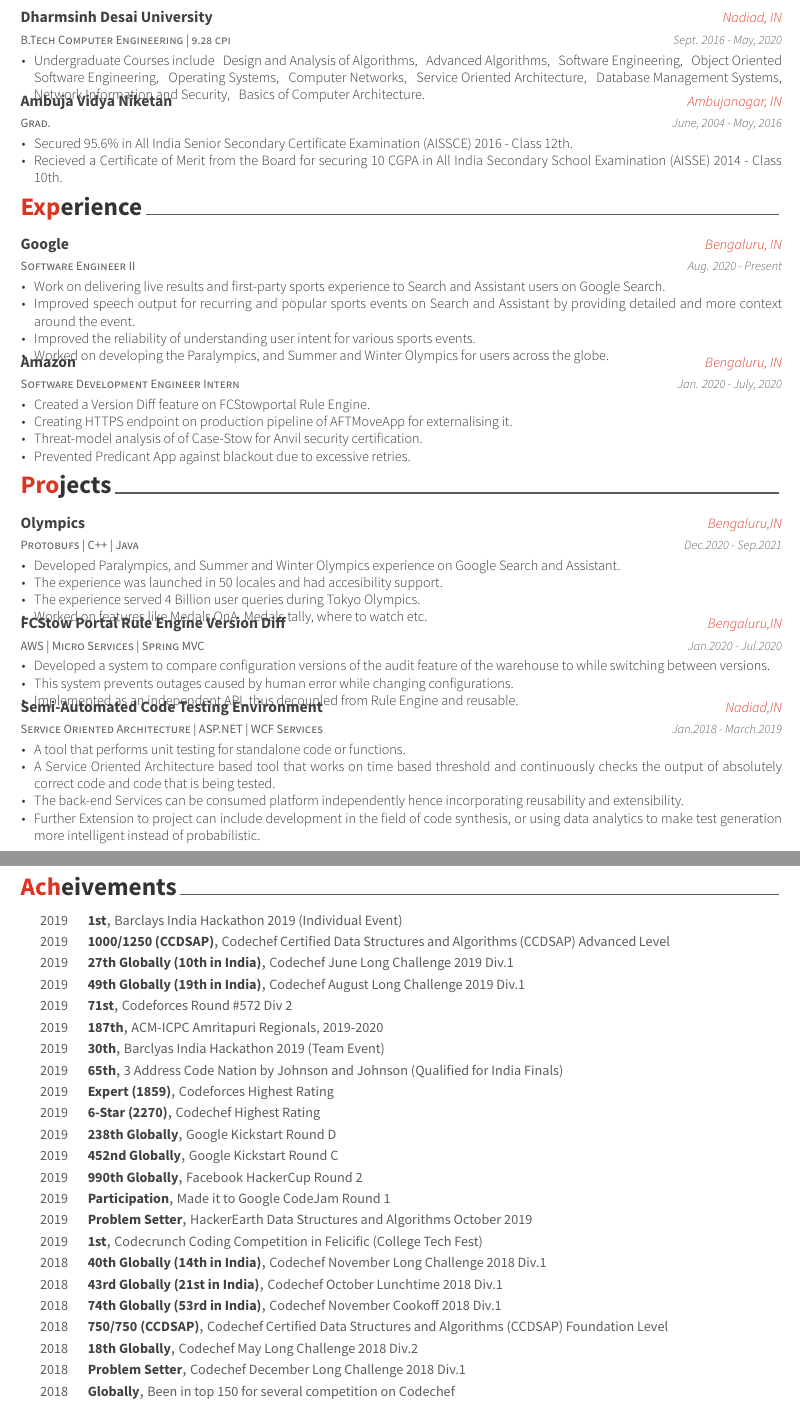
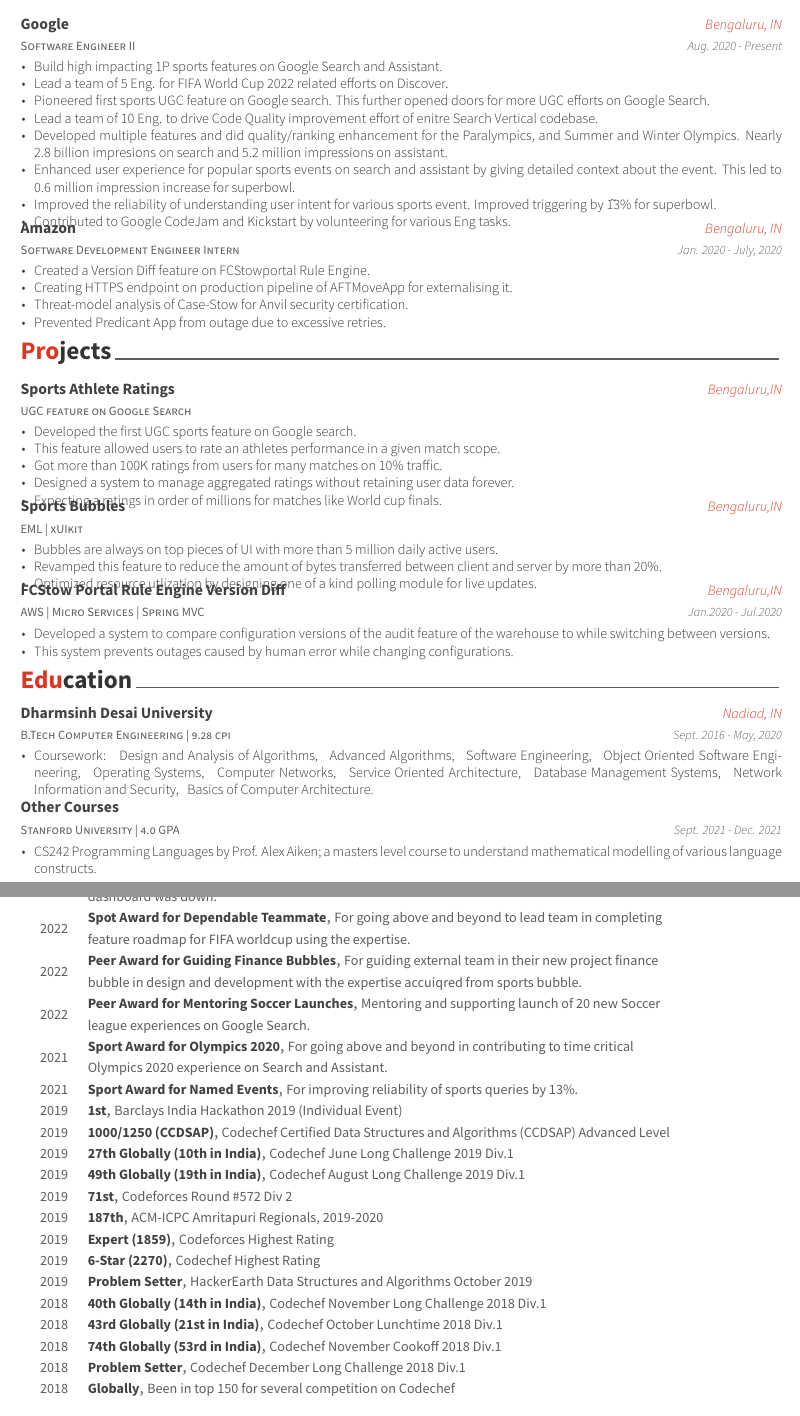
Before and after one commit to huzaifa242/Resume, a LaTeX CV (Huzaifa_Resume.tex, which reads cv-sections/education.tex, cv-sections/experience.tex, cv-sections/honors.tex): two parts of pages 1 and 2 of 2, joined at a grey line, cut so that both start at the same text. Compiled offline with XeLaTeX.

Commit message:
Refresh Resume for latest updates

```diff
--- a/Huzaifa_Resume.tex
+++ b/Huzaifa_Resume.tex
@@ -48,7 +48,7 @@
 %----------------------------------------------------------------------------------------
 
 \name{Huzaifa}{Mankda}
-\address{B-202, Taranom Society, Nr. Nawdiwad Ovaru, Bahumali Bhavan Road, P.O. Nanpura - 395001, Surat, Gujarat, IN}
+\address{A17/18, Yesha Society, Nr. Afif Hills, Salatiya Road, P.O. Anand - 388001, Gujarat, IN}
 \mobile{(+91) 901-632-7692}
 
 \email{huzaifajazzmankda@gmail.com}
@@ -64,8 +64,8 @@
 \codechef{Codechef: huzaifa242} % Other text you want to include on this line
 \codeforces{Codeforces: huzaifa242} % Other text you want to include on this line
 
-\position{Software Engineer II{\enskip\cdotp\enskip}Google{\enskip\cdotp\enskip}Core Search Team} % Your expertise/fields
-\quote{``Work Hard until you turn a NOUN into VERB"} % A quote or statement
+\position{Software Engineer II{\enskip\cdotp\enskip}Google{\enskip\cdotp\enskip}Search Sports Vertical} % Your expertise/fields
+% \quote{``Work Hard until you turn a NOUN into VERB"} % A quote or statement
 
 \makecvfooter{\today}{Huzaifa Mankda~~~·~~~Resume}{\thepage} % Specify the letter footer with 3 arguments: (<left>, <center>, <right>), leave any of these blank if they are not needed
 
--- a/cv-sections/education.tex
+++ b/cv-sections/education.tex
@@ -17,7 +18,7 @@
 {Sept. 2016 - May, 2020} % Date(s)
 { % Description(s) bullet points
 \begin{cvitems}
-\item {Undergraduate Courses include ~~Design and Analysis of Algorithms, ~~Advanced Algorithms, ~~Software Engineering, ~~Object Oriented Software Engineering, ~~Operating Systems, ~~Computer Networks, ~~Service Oriented Architecture,  ~~Database Management Systems, ~~Network Information and Security, ~~Basics of Computer Architecture.}
+\item {Coursework: ~~Design and Analysis of Algorithms, ~~Advanced Algorithms, ~~Software Engineering, ~~Object Oriented Software Engineering, ~~Operating Systems, ~~Computer Networks, ~~Service Oriented Architecture,  ~~Database Management Systems, ~~Network Information and Security, ~~Basics of Computer Architecture.}
 \end{cvitems}
 }
 
@@ -25,17 +26,34 @@
 %-----------------------------------------------------------------------------------------
 
 
+\begin{cventries}
+
 \cventry
-{Grad.} % Degree
-{Ambuja Vidya Niketan} % Institution
-{Ambujanagar, IN} % Location
-{June, 2004 - May, 2016} % Date(s)
+{Stanford University | 4.0 GPA} % Degree
+{Other Courses} % Institution
+{} % Location
+{Sept. 2021 - Dec. 2021} % Date(s)
 { % Description(s) bullet points
 \begin{cvitems}
-\item {Secured 95.6\% in All India Senior Secondary Certificate Examination (AISSCE) 2016 - Class 12th.}
-\item {Recieved a Certificate of Merit from the Board for securing 10 CGPA in All India Secondary School Examination (AISSE) 2014 - Class 10th.}
+\item {CS242 Programming Languages by Prof. Alex Aiken; a masters level course to understand mathematical modelling of various language constructs.}
 \end{cvitems}
 }
+
+
+%-----------------------------------------------------------------------------------------
+
+
+% \cventry
+% {Grad.} % Degree
+% {Ambuja Vidya Niketan} % Institution
+% {Ambujanagar, IN} % Location
+% {June, 2004 - May, 2016} % Date(s)
+% { % Description(s) bullet points
+% \begin{cvitems}
+% \item {Secured 95.6\% in All India Senior Secondary Certificate Examination (AISSCE) 2016 - Class 12th.}
+% \item {Recieved a Certificate of Merit from the Board for securing 10 CGPA in All India Secondary School Examination (AISSE) 2014 - Class 10th.}
+% \end{cvitems}
+% }
 
 \end{cventries}
 
--- a/cv-sections/experience.tex
+++ b/cv-sections/experience.tex
@@ -19,10 +19,14 @@
 {Aug. 2020 - Present} % Date(s)
 { % Description(s) of tasks/responsibilities
 \begin{cvitems}
-\item {Work on delivering live results and first-party sports experience to Search and Assistant users on Google Search.}
-\item {Improved speech output for recurring and popular sports events on Search and Assistant by providing detailed and more context around the event.}
-\item {Improved the reliability of understanding user intent for various sports events.}
-\item {Worked on developing the Paralympics, and Summer and Winter Olympics for users across the globe.}
+\item {Build high impacting 1P sports features on Google Search and Assistant.}
+\item {Lead a team of 5 Eng. for FIFA World Cup 2022 related efforts on Discover.}
+\item {Pioneered first sports UGC feature on Google search. This further opened doors for more UGC efforts on Google Search.}
+\item {Lead a team of 10 Eng. to drive Code Quality improvement effort of enitre Search Vertical codebase.}
+\item {Developed multiple features and did quality/ranking enhancement for the Paralympics, and Summer and Winter Olympics. Nearly 2.8 billion impresions on search and 5.2 million impressions on assistant.}
+\item {Enhanced user experience for popular sports events on search and assistant by giving detailed context about the event. This led to 0.6 million impression increase for superbowl.}
+\item {Improved the reliability of understanding user intent for various sports event. Improved triggering by \~13\% for superbowl.}
+\item {Contributed to Google CodeJam and Kickstart by volunteering for various Eng tasks.}
 \end{cvitems}
 }
 
@@ -37,8 +41,8 @@
 \begin{cvitems}
 \item {Created a Version Diff feature on FCStowportal Rule Engine.}
 \item {Creating HTTPS endpoint on production pipeline of AFTMoveApp for externalising it.}
-\item {Threat-model analysis of of Case-Stow for Anvil security certification.}
-\item {Prevented Predicant App against blackout due to excessive retries.}
+\item {Threat-model analysis of Case-Stow for Anvil security certification.}
+\item {Prevented Predicant App from outage due to excessive retries.}
 \end{cvitems}
 }
 
--- a/cv-sections/honors.tex
+++ b/cv-sections/honors.tex
@@ -13,6 +13,54 @@
 %------------------------------------------------
 
 \begin{cvhonors}
+
+%------------------------------------------------
+
+\cvhonor
+{Spot Award for Discover Monitoring} % Award
+{Proactively monitoring LE metrics when discover product dashboard was down.} % Event
+{} % Location
+{2022} % Date(s)
+
+%------------------------------------------------
+
+\cvhonor
+{Spot Award for Dependable Teammate} % Award
+{For going above and beyond to lead team in completing feature roadmap for FIFA worldcup using the expertise.} % Event
+{} % Location
+{2022} % Date(s)
+
+%------------------------------------------------
+
+\cvhonor
+{Peer Award for Guiding Finance Bubbles} % Award
+{For guiding external team in their new project finance bubble in design and development with the expertise accuiqred from sports bubble.} % Event
+{} % Location
+{2022} % Date(s)
+
+%------------------------------------------------
+
+\cvhonor
+{Peer Award for Mentoring Soccer Launches} % Award
+{Mentoring and supporting launch of 20 new Soccer league experiences on Google Search.} % Event
+{} % Location
+{2022} % Date(s)
+
+%------------------------------------------------
+
+\cvhonor
+{Sport Award for Olympics 2020} % Award
+{For going above and beyond in contributing to time critical Olympics 2020 experience on Search and Assistant.} % Event
+{} % Location
+{2021} % Date(s)
+
+%------------------------------------------------
+
+\cvhonor
+{Sport Award for Named Events} % Award
+{For improving reliability of sports queries by 13\%.} % Event
+{} % Location
+{2021} % Date(s)
 
 %------------------------------------------------
 
@@ -64,19 +112,19 @@
 
 %------------------------------------------------
 
-\cvhonor
-{30th} % Award
-{Barclyas India Hackathon 2019 (Team Event)} % Event
-{} % Location
-{2019} % Date(s)
+% \cvhonor
+% {30th} % Award
+% {Barclyas India Hackathon 2019 (Team Event)} % Event
+% {} % Location
+% {2019} % Date(s)
 
 %------------------------------------------------
 
-\cvhonor
-{65th} % Award
-{3 Address Code Nation by Johnson and Johnson (Qualified for India Finals)} % Event
-{} % Location
-{2019} % Date(s)
+% \cvhonor
+% {65th} % Award
+% {3 Address Code Nation by Johnson and Johnson (Qualified for India Finals)} % Event
+% {} % Location
+% {2019} % Date(s)
 
 %------------------------------------------------
 
@@ -96,35 +144,35 @@
 
 %------------------------------------------------
 
-\cvhonor
-{238th Globally} % Award
-{Google Kickstart Round D} % Event
-{} % Location
-{2019} % Date(s)
+% \cvhonor
+% {238th Globally} % Award
+% {Google Kickstart Round D} % Event
+% {} % Location
+% {2019} % Date(s)
 
 %------------------------------------------------
 
-\cvhonor
-{452nd Globally} % Award
-{Google Kickstart Round C} % Event
-{} % Location
-{2019} % Date(s)
+% \cvhonor
+% {452nd Globally} % Award
+% {Google Kickstart Round C} % Event
+% {} % Location
+% {2019} % Date(s)
 
 %------------------------------------------------
 
-\cvhonor
-{990th Globally} % Award
-{Facebook HackerCup Round 2} % Event
-{} % Location
-{2019} % Date(s)
+% \cvhonor
+% {990th Globally} % Award
+% {Facebook HackerCup Round 2} % Event
+% {} % Location
+% {2019} % Date(s)
 
 %------------------------------------------------
 
-\cvhonor
-{Participation} % Award
-{Made it to Google CodeJam Round 1} % Event
-{} % Location
-{2019} % Date(s)
+% \cvhonor
+% {Participation} % Award
+% {Made it to Google CodeJam Round 1} % Event
+% {} % Location
+% {2019} % Date(s)
 
 %------------------------------------------------
 
@@ -136,11 +184,11 @@
 
 %------------------------------------------------
 
-\cvhonor
-{1st} % Award
-{Codecrunch Coding Competition in Felicific (College Tech Fest)} % Event
-{} % Location
-{2019} % Date(s)
+% \cvhonor
+% {1st} % Award
+% {Codecrunch Coding Competition in Felicific (College Tech Fest)} % Event
+% {} % Location
+% {2019} % Date(s)
 
 %------------------------------------------------
 
@@ -168,19 +216,19 @@
 
 %------------------------------------------------
 
-\cvhonor
-{750/750 (CCDSAP)} % Award
-{Codechef Certified Data Structures and Algorithms (CCDSAP) Foundation Level} % Event
-{} % Location
-{2018} % Date(s)
+% \cvhonor
+% {750/750 (CCDSAP)} % Award
+% {Codechef Certified Data Structures and Algorithms (CCDSAP) Foundation Level} % Event
+% {} % Location
+% {2018} % Date(s)
 
 %------------------------------------------------
 
-\cvhonor
-{18th Globally} % Award
-{Codechef May Long Challenge 2018 Div.2} % Event
-{} % Location
-{2018} % Date(s)
+% \cvhonor
+% {18th Globally} % Award
+% {Codechef May Long Challenge 2018 Div.2} % Event
+% {} % Location
+% {2018} % Date(s)
 
 %------------------------------------------------
 
--- a/cv-sections/presentation.tex
+++ b/cv-sections/presentation.tex
@@ -13,18 +13,50 @@
 %------------------------------------------------
 
 \cventry
-{Protobufs | C++ | Java} % Role
-{Olympics} % Event
+{UGC feature on Google Search} % Role
+{Sports Athlete Ratings} % Event
 {Bengaluru,IN} % Location
-{Dec.2020 - Sep.2021} % Date(s)
+{} % Date(s)
 { % Description(s)
 \begin{cvitems}
-\item {Developed Paralympics, and Summer and Winter Olympics experience on Google Search and Assistant.}
-\item {The experience was launched in 50 locales and had accesibility support.}
-\item {The experience served 4 Billion user queries during Tokyo Olympics.}
-\item {Worked on features like Medals QnA, Medals tally, where to watch etc.}
+\item {Developed the first UGC sports feature on Google search.}
+\item {This feature allowed users to rate an athletes performance in a given match scope.}
+\item {Got more than 100K ratings from users for many matches on 10\% traffic.}
+\item {Designed a system to manage aggregated ratings without retaining user data forever.}
+\item {Expecting a ratings in order of millions for matches like World cup finals.}
 \end{cvitems}
 }
+
+%------------------------------------------------
+
+\cventry
+{EML | xUIkit} % Role
+{Sports Bubbles} % Event
+{Bengaluru,IN} % Location
+{} % Date(s)
+{ % Description(s)
+\begin{cvitems}
+\item {Bubbles are always on top pieces of UI with more than 5 million daily active users.}
+\item {Revamped this feature to reduce the amount of bytes transferred between client and server by more than 20\%.}
+\item {Optimized resource utlization by designing one of a kind polling module for live updates.}
+\end{cvitems}
+}
+
+%------------------------------------------------
+
+% \cventry
+% {Protobufs | C++ | Java} % Role
+% {Olympics} % Event
+% {Bengaluru,IN} % Location
+% {} % Date(s)
+% { % Description(s)
+% \begin{cvitems}
+% \item {Developed Paralympics, and Summer and Winter Olympics experience on Google Search and Assistant.}
+% \item {The experience was launched in 50 locales and had accesibility support.}
+% \item {The experience served 4 Billion user queries during Tokyo Olympics.}
+% \item {Worked on features like Medals QnA, Medals tally, where to watch etc.}
+% \end{cvitems}
+% }
 
 %------------------------------------------------
 
@@ -37,25 +69,25 @@
 \begin{cvitems}
 \item {Developed a system to compare configuration versions of the audit feature of the warehouse to while switching between versions.}
 \item {This system prevents outages caused by human error while changing configurations.}
-\item {Implemented as an independent API, thus decoupled from Rule Engine and reusable.}
+% \item {Implemented as an independent API, thus decoupled from Rule Engine and reusable.}
 \end{cvitems}
 }
 
 %------------------------------------------------
 
-\cventry
-{Service Oriented Architecture | ASP.NET | WCF Services} % Role
-{Semi-Automated Code Testing Environment} % Event
-{Nadiad,IN} % Location
-{Jan.2018 - March.2019} % Date(s)
-{ % Description(s)
-\begin{cvitems}
-\item {A tool that performs unit testing for standalone code or functions.}
-\item {A Service Oriented Architecture based tool that works on time based threshold and continuously checks the output of absolutely correct code and code that is being tested.}
-\item {The back-end Services can be consumed platform independently hence incorporating reusability and extensibility.}
-\item {Further Extension to project can include development in the field of code synthesis, or using data analytics to make test generation more intelligent instead of probabilistic.}
-\end{cvitems}
-}
+% \cventry
+% {Service Oriented Architecture | ASP.NET | WCF Services} % Role
+% {Semi-Automated Code Testing Environment} % Event
+% {Nadiad,IN} % Location
+% {Jan.2018 - March.2019} % Date(s)
+% { % Description(s)
+% \begin{cvitems}
+% \item {A tool that performs unit testing for standalone code or functions.}
+% \item {A Service Oriented Architecture based tool that works on time based threshold and continuously checks the output of absolutely correct code and code that is being tested.}
+% \item {The back-end Services can be consumed platform independently hence incorporating reusability and extensibility.}
+% \item {Further Extension to project can include development in the field of code synthesis, or using data analytics to make test generation more intelligent instead of probabilistic.}
+% \end{cvitems}
+% }
 
 %------------------------------------------------
 
```
Also changed, not shown: cv-sections/skills.tex (+6 -6 lines), Huzaifa_Resume.pdf, Huzaifa_Resume.tex (2 more changed lines), cv-sections/education.tex (1 more changed lines), 1 other file.
